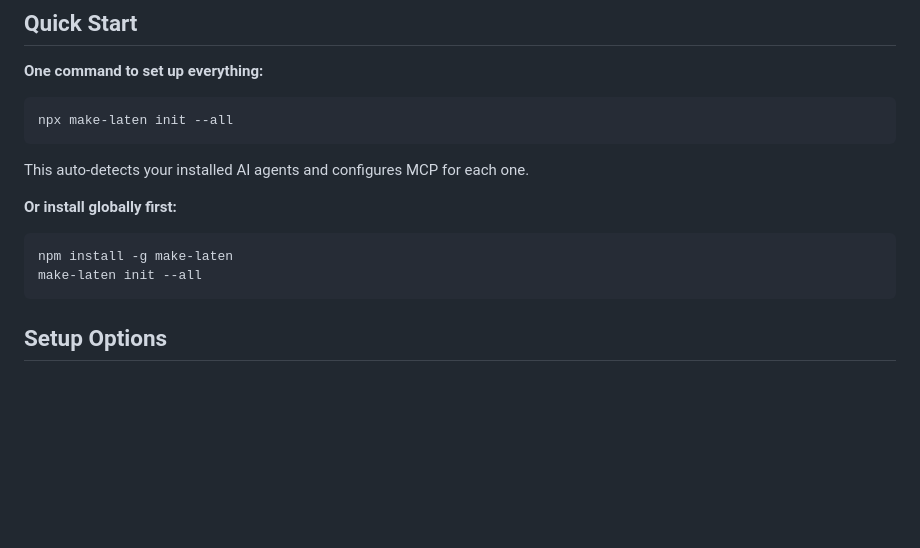
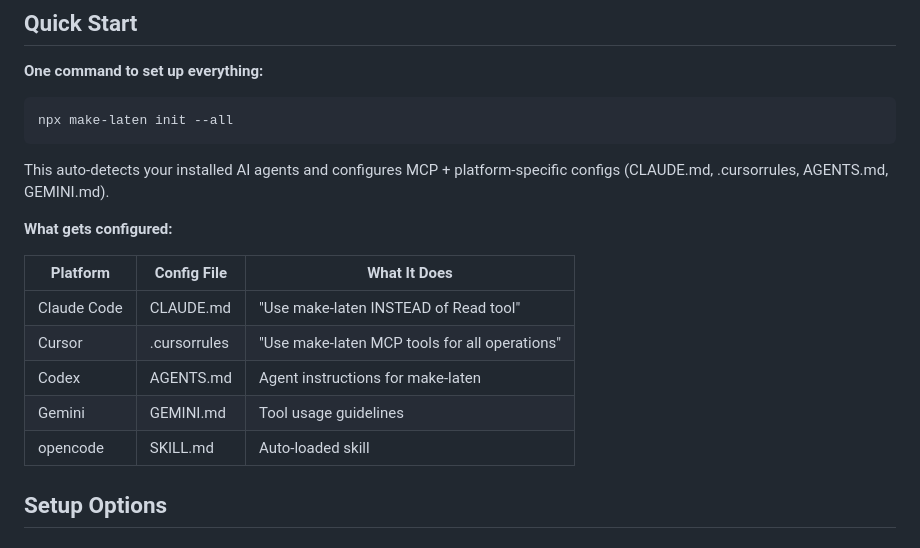
Before and after one commit to sukirman1901/make-laten, a Markdown page: README.md, the part around the change. Rendered like a GitHub page; blank space fills up the shorter version.

Commit message:
docs: update README with init wizard details

````diff
--- a/README.md
+++ b/README.md
@@ -32,14 +32,17 @@ User → AI Agent → make-laten intercept → compress → learn → cache →
 npx make-laten init --all
 ```
 
-This auto-detects your installed AI agents and configures MCP for each one.
+This auto-detects your installed AI agents and configures MCP + platform-specific configs (CLAUDE.md, .cursorrules, AGENTS.md, GEMINI.md).
 
-**Or install globally first:**
+**What gets configured:**
 
-```bash
-npm install -g make-laten
-make-laten init --all
-```
+| Platform | Config File | What It Does |
+|----------|-------------|--------------|
+| Claude Code | CLAUDE.md | "Use make-laten INSTEAD of Read tool" |
+| Cursor | .cursorrules | "Use make-laten MCP tools for all operations" |
+| Codex | AGENTS.md | Agent instructions for make-laten |
+| Gemini | GEMINI.md | Tool usage guidelines |
+| opencode | SKILL.md | Auto-loaded skill |
 
 ## Setup Options
 
````
